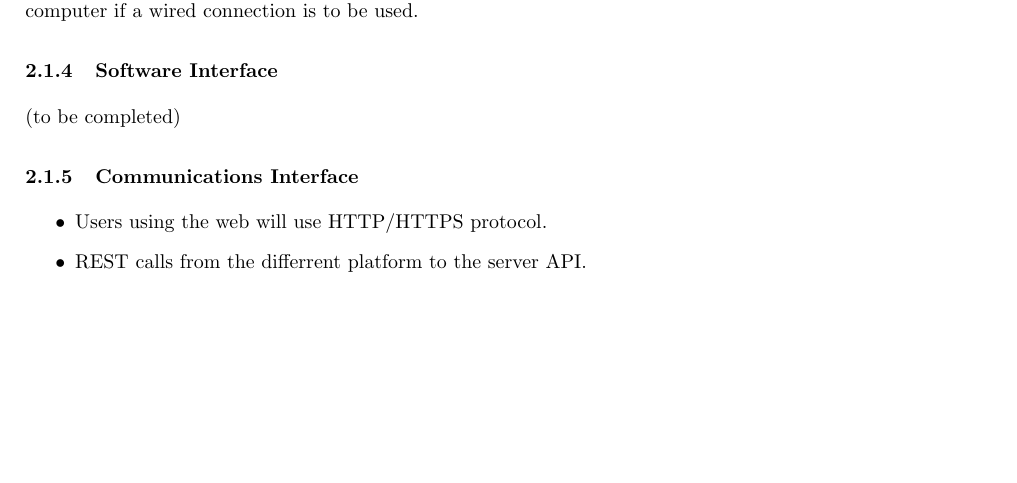
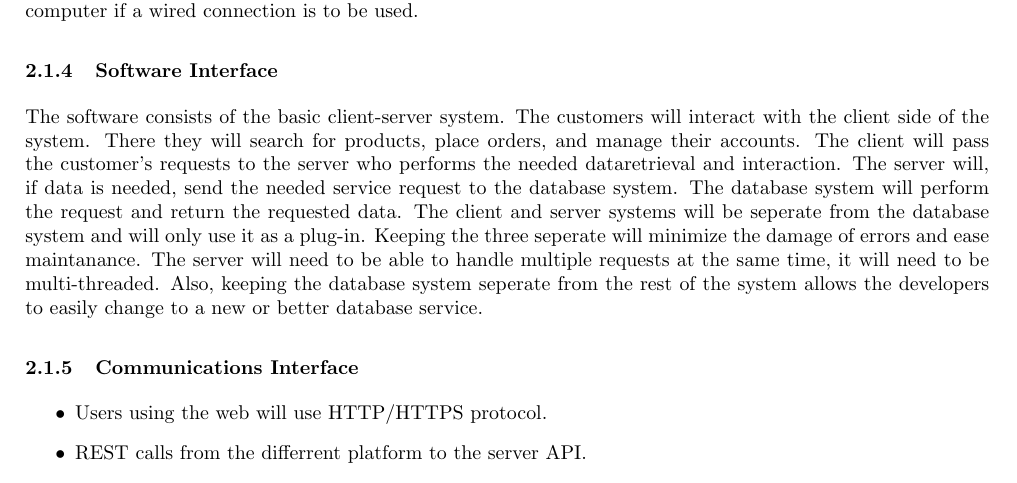
Before and after one commit to josephbondjobo/CodeX, a LaTeX document (System Requirements and Design/System Requirements and Design.tex): part of page 6 of 11, cut so that both start at the same text, the shorter picture padded with empty space. Compiled offline with pdfLaTeX.

Commit message:
Update System Requirements and Design.tex

```diff
--- a/System Requirements and Design/System Requirements and Design.tex
+++ b/System Requirements and Design/System Requirements and Design.tex
@@ -140,7 +140,8 @@ For the account user interface, the registered users will be able to login to th
 		{
 The actual Wi-Fi interface between the mobile device/computer and Wi-Fi will be abstracted by the phone and will be managed by the actual underlying operating system on the phone. On a computer the LAN interface may also be abstracted by the computer and will be managed by the actual underlying operating system on the computer if a wired connection is to be used.}
             \subsubsection{Software Interface}
-            (to be completed)
+           {
+	   The software consists of the basic client-server system. The customers will interact with the client side of the system. There they will search for products, place orders, and manage their accounts. The client will pass the customer's requests to the server who performs the needed dataretrieval and interaction. The server will, if data is needed, send the needed service request to the database system. The database system will perform the request and return the requested data. The client and server systems will be seperate from the database system and will only use it as a plug-in. Keeping the three seperate will minimize the damage of errors and ease maintanance. The server will need to be able to handle multiple requests at the same time, it will need to be multi-threaded.  Also, keeping the database system seperate from the rest of the system allows the developers to easily change to a new or better database service.}
 
 	    \subsubsection{Communications Interface}
 	 \begin{itemize}
```
